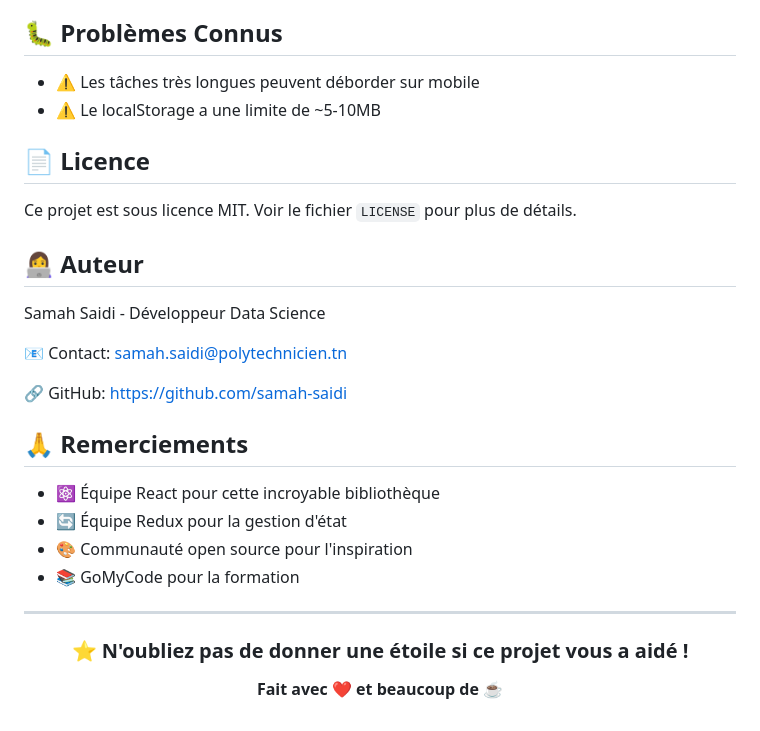
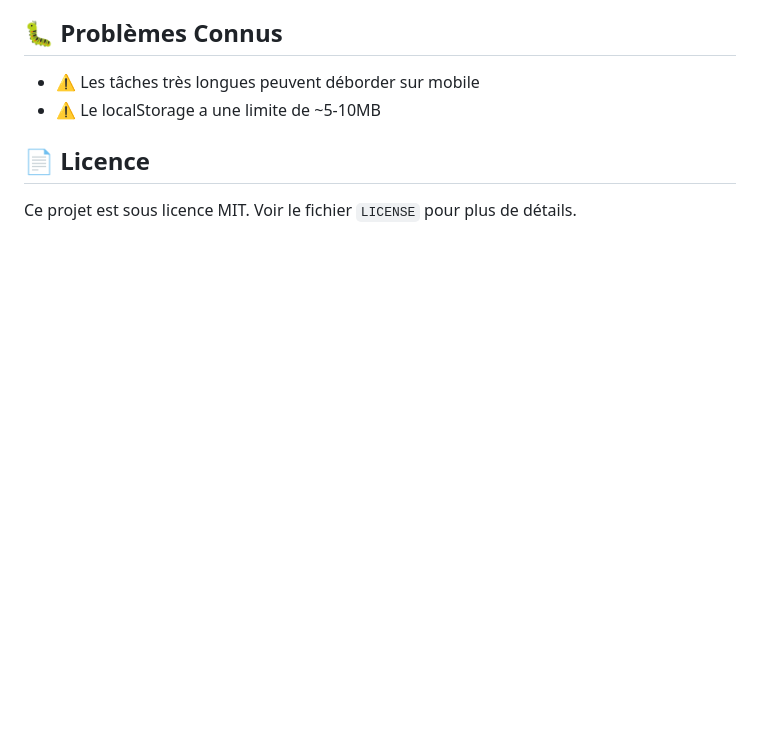
Before and after one commit to Ounissi5329/GMC, a Markdown page: react-redux-todo-app/README.md, the part around the change. GitHub-like rendering; blank space fills up the shorter version.

Commit message:
README
README.

```diff
--- a/react-redux-todo-app/README.md
+++ b/react-redux-todo-app/README.md
@@ -203,28 +203,3 @@ Les contributions sont les bienvenues ! Pour contribuer :
 ## 📄 Licence
 
 Ce projet est sous licence MIT. Voir le fichier `LICENSE` pour plus de détails.
-
-## 👩‍💻 Auteur
-
-Samah Saidi - Développeur Data Science
-
-📧 Contact: samah.saidi@polytechnicien.tn
-
-🔗 GitHub: https://github.com/samah-saidi
-
-## 🙏 Remerciements
-
-- ⚛️ Équipe React pour cette incroyable bibliothèque
-- 🔄 Équipe Redux pour la gestion d'état
-- 🎨 Communauté open source pour l'inspiration
-- 📚 GoMyCode pour la formation
-
----
-
-<div align="center">
-
-### ⭐ N'oubliez pas de donner une étoile si ce projet vous a aidé !
-
-**Fait avec ❤️ et beaucoup de ☕**
-
-</div>
```
